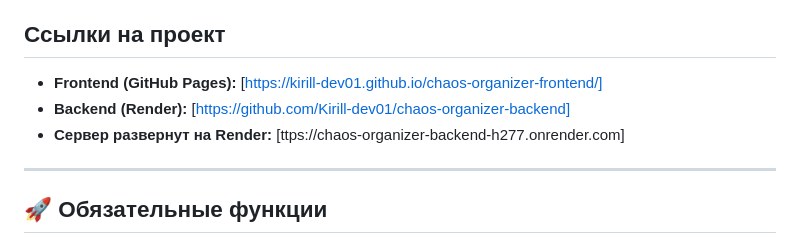
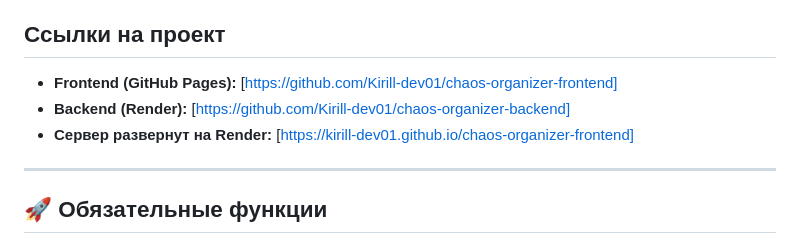
Before and after one commit to Kirill-dev01/chaos-organizer-frontend, a Markdown page: README.md, the part around the change. GitHub-like rendering.

```diff
--- a/README.md
+++ b/README.md
@@ -3,9 +3,9 @@
 Chaos Organizer — это веб-приложение для организации личного хаоса, аналог чата "Избранное" в Telegram. Приложение позволяет сохранять текстовые заметки, ссылки, координаты, медиафайлы и обычные файлы с возможностью синхронизации между различными устройствами.
 
 ## Ссылки на проект
-* **Frontend (GitHub Pages):** [https://kirill-dev01.github.io/chaos-organizer-frontend/]
+* **Frontend (GitHub Pages):** [https://github.com/Kirill-dev01/chaos-organizer-frontend]
 * **Backend (Render):** [https://github.com/Kirill-dev01/chaos-organizer-backend]
-* **Сервер развернут на Render:** [ttps://chaos-organizer-backend-h277.onrender.com]
+* **Сервер развернут на Render:** [https://kirill-dev01.github.io/chaos-organizer-frontend]
 
 ---
 
```
